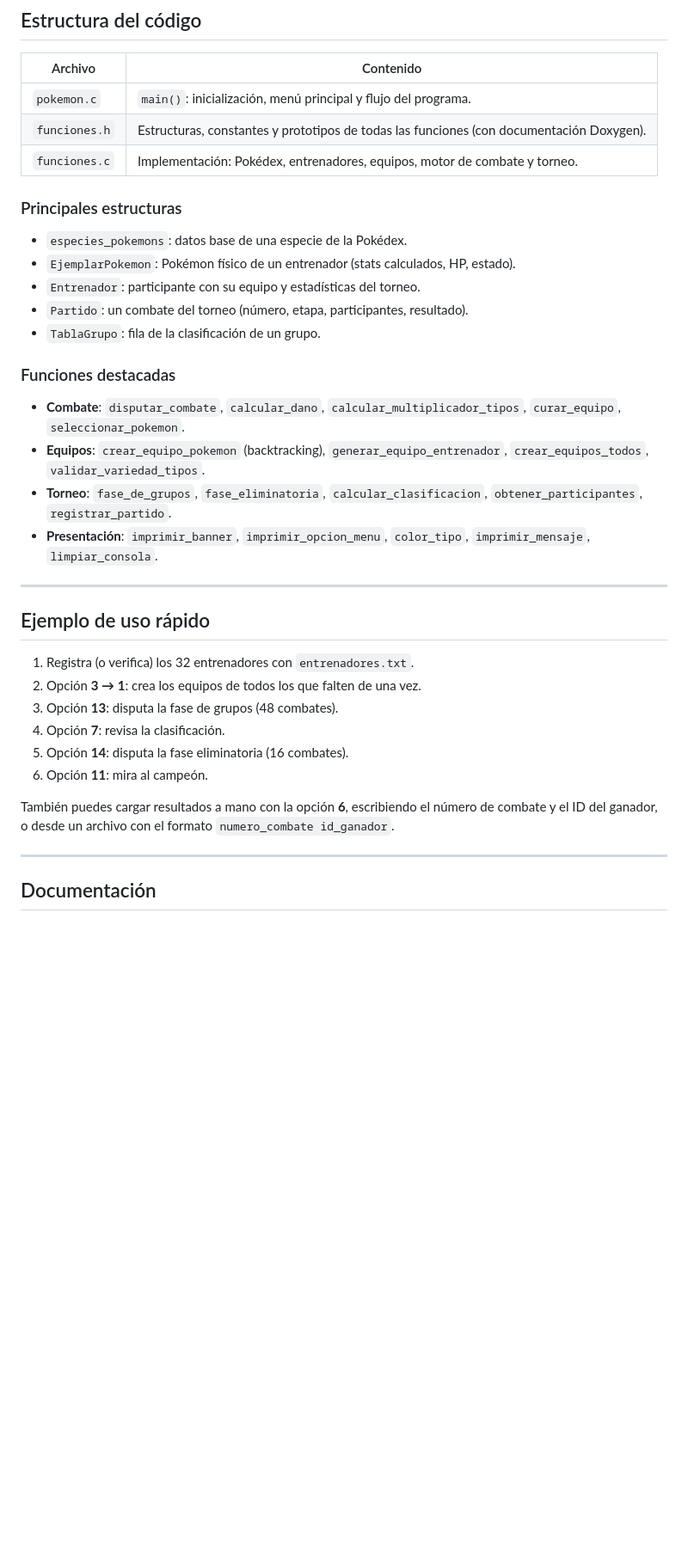
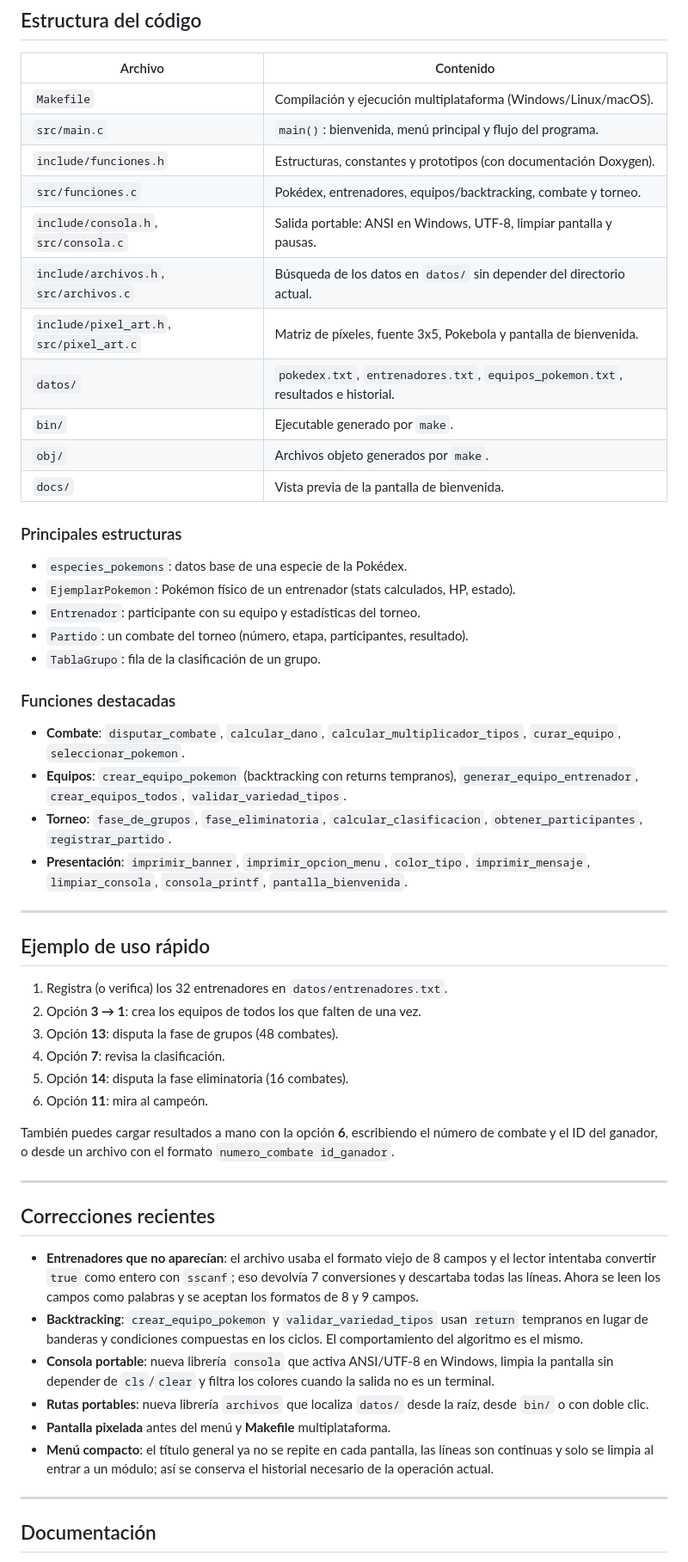
Before and after one commit to alepalacio345/proyecto-pokemon, a Markdown page: README.md, the part around one of its changes. Shown at 86% size. Drawn GitHub-style; blank space fills up the shorter version.

```diff
--- a/README.md
+++ b/README.md
@@ -267,9 +290,17 @@ Historial de combates con el detalle ronda a ronda (lo genera el motor de combat
 
 | Archivo | Contenido |
 |---|---|
-| `pokemon.c` | `main()`: inicialización, menú principal y flujo del programa. |
-| `funciones.h` | Estructuras, constantes y prototipos de todas las funciones (con documentación Doxygen). |
-| `funciones.c` | Implementación: Pokédex, entrenadores, equipos, motor de combate y torneo. |
+| `Makefile` | Compilación y ejecución multiplataforma (Windows/Linux/macOS). |
+| `src/main.c` | `main()`: bienvenida, menú principal y flujo del programa. |
+| `include/funciones.h` | Estructuras, constantes y prototipos (con documentación Doxygen). |
+| `src/funciones.c` | Pokédex, entrenadores, equipos/backtracking, combate y torneo. |
+| `include/consola.h`, `src/consola.c` | Salida portable: ANSI en Windows, UTF-8, limpiar pantalla y pausas. |
+| `include/archivos.h`, `src/archivos.c` | Búsqueda de los datos en `datos/` sin depender del directorio actual. |
+| `include/pixel_art.h`, `src/pixel_art.c` | Matriz de píxeles, fuente 3x5, Pokebola y pantalla de bienvenida. |
+| `datos/` | `pokedex.txt`, `entrenadores.txt`, `equipos_pokemon.txt`, resultados e historial. |
+| `bin/` | Ejecutable generado por `make`. |
+| `obj/` | Archivos objeto generados por `make`. |
+| `docs/` | Vista previa de la pantalla de bienvenida. |
 
 ### Principales estructuras
 
@@ -282,15 +313,15 @@ Historial de combates con el detalle ronda a ronda (lo genera el motor de combat
 ### Funciones destacadas
 
 - **Combate**: `disputar_combate`, `calcular_dano`, `calcular_multiplicador_tipos`, `curar_equipo`, `seleccionar_pokemon`.
-- **Equipos**: `crear_equipo_pokemon` (backtracking), `generar_equipo_entrenador`, `crear_equipos_todos`, `validar_variedad_tipos`.
+- **Equipos**: `crear_equipo_pokemon` (backtracking con returns tempranos), `generar_equipo_entrenador`, `crear_equipos_todos`, `validar_variedad_tipos`.
 - **Torneo**: `fase_de_grupos`, `fase_eliminatoria`, `calcular_clasificacion`, `obtener_participantes`, `registrar_partido`.
-- **Presentación**: `imprimir_banner`, `imprimir_opcion_menu`, `color_tipo`, `imprimir_mensaje`, `limpiar_consola`.
+- **Presentación**: `imprimir_banner`, `imprimir_opcion_menu`, `color_tipo`, `imprimir_mensaje`, `limpiar_consola`, `consola_printf`, `pantalla_bienvenida`.
 
 ---
 
 ## Ejemplo de uso rápido
 
-1. Registra (o verifica) los 32 entrenadores con `entrenadores.txt`.
+1. Registra (o verifica) los 32 entrenadores en `datos/entrenadores.txt`.
 2. Opción **3 → 1**: crea los equipos de todos los que falten de una vez.
 3. Opción **13**: disputa la fase de grupos (48 combates).
 4. Opción **7**: revisa la clasificación.
@@ -301,6 +332,27 @@ También puedes cargar resultados a mano con la opción **6**, escribiendo el n
 
 ---
 
+## Correcciones recientes
+
+- **Entrenadores que no aparecían**: el archivo usaba el formato viejo de 8
+  campos y el lector intentaba convertir `true` como entero con `sscanf`; eso
+  devolvía 7 conversiones y descartaba todas las líneas. Ahora se leen los
+  campos como palabras y se aceptan los formatos de 8 y 9 campos.
+- **Backtracking**: `crear_equipo_pokemon` y `validar_variedad_tipos` usan
+  `return` tempranos en lugar de banderas y condiciones compuestas en los
+  ciclos. El comportamiento del algoritmo es el mismo.
+- **Consola portable**: nueva librería `consola` que activa ANSI/UTF-8 en
+  Windows, limpia la pantalla sin depender de `cls`/`clear` y filtra los
+  colores cuando la salida no es un terminal.
+- **Rutas portables**: nueva librería `archivos` que localiza `datos/` desde la
+  raíz, desde `bin/` o con doble clic.
+- **Pantalla pixelada** antes del menú y **Makefile** multiplataforma.
+- **Menú compacto**: el título general ya no se repite en cada pantalla, las
+  líneas son continuas y solo se limpia al entrar a un módulo; así se conserva
+  el historial necesario de la operación actual.
+
+---
+
 ## Documentación
 
 - [INFORME_CAMBIOS.md](INFORME_CAMBIOS.md): resumen de todos los cambios realizados y su verificación.
```
Also changed, not shown: other parts of README.md (+35 -12 lines), INFORME_CAMBIOS.md (+6 -0 lines), docs/pantalla_bienvenida.png (added), 25 other files.
